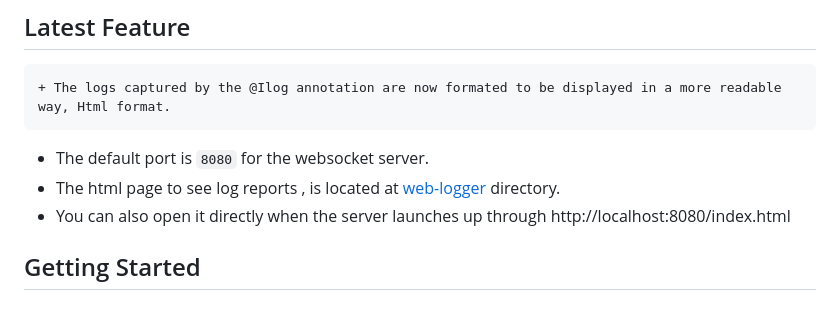
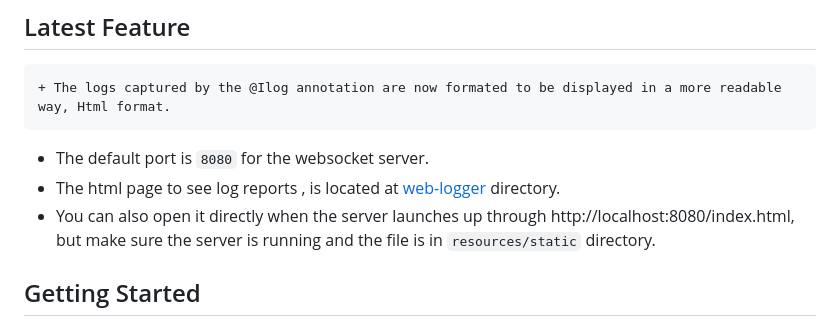
Before and after one commit to abderox/Ilogger-spring-boot, a Markdown page: README.md, the part around the change. Rendered like a GitHub page.

Commit message:
ILogger : updating README

```diff
--- a/README.md
+++ b/README.md
@@ -22,7 +22,7 @@ This is the actual project.
 
 - The default port is `8080` for the websocket server.
 - The html page to see log reports , is located at [web-logger](https://github.com/abderox/Ilogger-spring-boot/tree/main/web-logger) directory.
-- You can also open it directly when the server launches up through http://localhost:8080/index.html
+- You can also open it directly when the server launches up through http://localhost:8080/index.html, but make sure the server is running and the file is in `resources/static` directory.
 
 ## Getting Started
 
```
